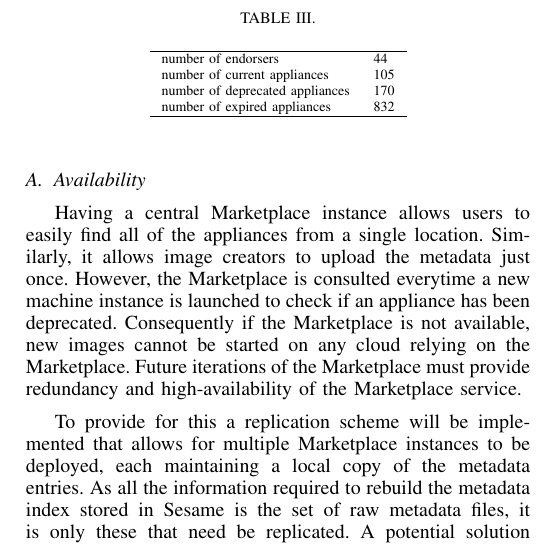
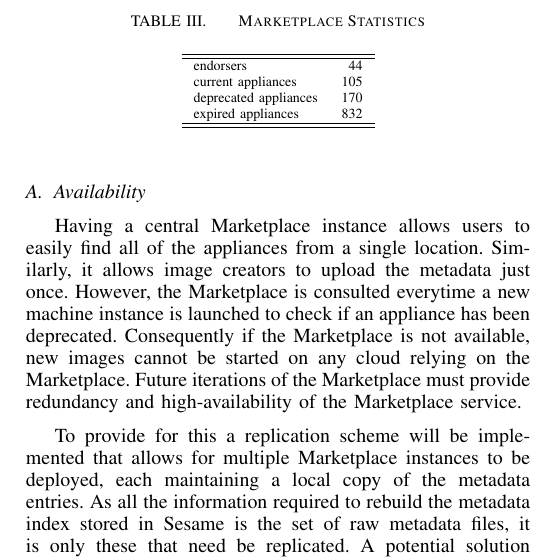
Before and after one commit to StratusLab/documentation, a LaTeX paper (papers/federated-images/stratuslab-federated-images.tex, which reads papers/federated-images/production.tex): part of one column of page 5 of 6, cut so that both start at the same text. Compiled offline with pdfLaTeX.

Commit message:
add caption to marketplace stats table; fix formatting

```diff
--- a/papers/federated-images/production.tex
+++ b/papers/federated-images/production.tex
@@ -9,15 +9,17 @@
 cloud to validate its software in real world conditions.
 
 \begin{table}
-\caption{}
+\caption{Marketplace Statistics}
 \label{tab:statistics}
 \begin{center}
-\begin{tabular}{ll}
+\begin{tabular}{lr}
 \hline
-number of endorsers & 44 \\
-number of current appliances & 105 \\
-number of deprecated appliances & 170 \\
-number of expired appliances & 832 \\
+\hline
+endorsers & 44 \\
+current appliances & 105 \\
+deprecated appliances & 170 \\
+expired appliances & 832 \\
+\hline
 \hline
 \end{tabular}
 \end{center}
```
